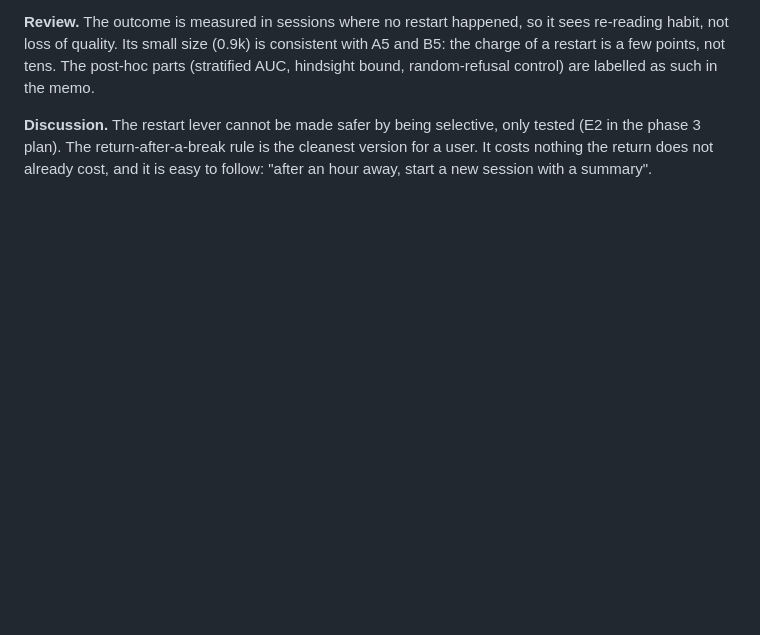
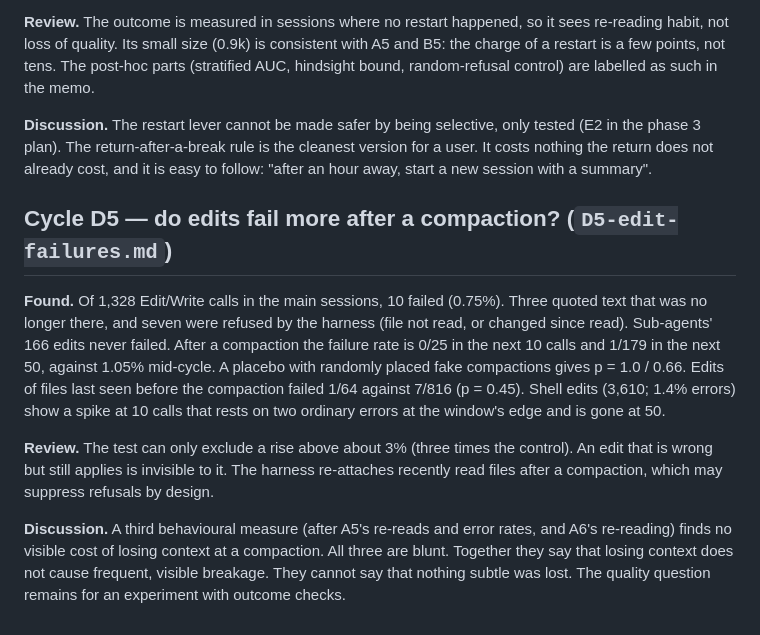
Before and after one commit to graviton94/pickaxetax, a Markdown page: research/phase2/log.md, the part around the change. Rendered like a GitHub page; blank space fills up the shorter version.

Commit message:
Phase 2, cycle D5: edit failures do not rise after compaction (but are rare)

```diff
--- a/research/phase2/log.md
+++ b/research/phase2/log.md
@@ -623,3 +623,22 @@ random-refusal control) are labelled as such in the memo.
 phase 3 plan). The return-after-a-break rule is the cleanest version for a user. It costs nothing
 the return does not already cost, and it is easy to follow: "after an hour away, start a new
 session with a summary".
+
+## Cycle D5 — do edits fail more after a compaction? (`D5-edit-failures.md`)
+
+**Found.** Of 1,328 Edit/Write calls in the main sessions, 10 failed (0.75%). Three quoted text that
+was no longer there, and seven were refused by the harness (file not read, or changed since read).
+Sub-agents' 166 edits never failed. After a compaction the failure rate is 0/25 in the next 10
+calls and 1/179 in the next 50, against 1.05% mid-cycle. A placebo with randomly placed fake
+compactions gives p = 1.0 / 0.66. Edits of files last seen before the compaction failed 1/64
+against 7/816 (p = 0.45). Shell edits (3,610; 1.4% errors) show a spike at 10 calls that rests on
+two ordinary errors at the window's edge and is gone at 50.
+
+**Review.** The test can only exclude a rise above about 3% (three times the control). An edit
+that is wrong but still applies is invisible to it. The harness re-attaches recently read files
+after a compaction, which may suppress refusals by design.
+
+**Discussion.** A third behavioural measure (after A5's re-reads and error rates, and A6's
+re-reading) finds no visible cost of losing context at a compaction. All three are blunt.
+Together they say that losing context does not cause frequent, visible breakage. They cannot say
+that nothing subtle was lost. The quality question remains for an experiment with outcome checks.
```
Also changed, not shown: research/phase2/D5-edit-failures.md (added, +151 -0 lines), research/phase2/synthesis.md (+2 -1 lines).
